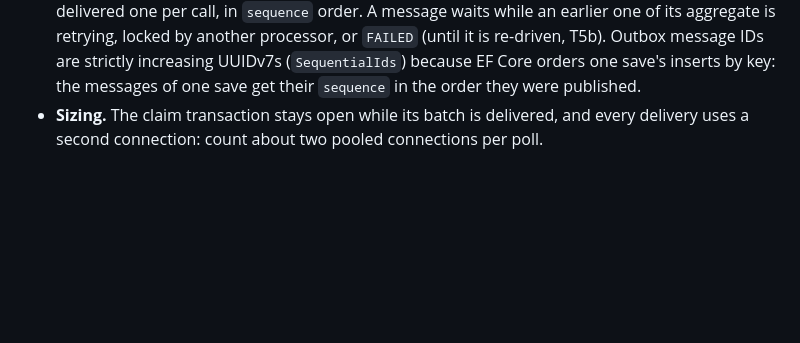
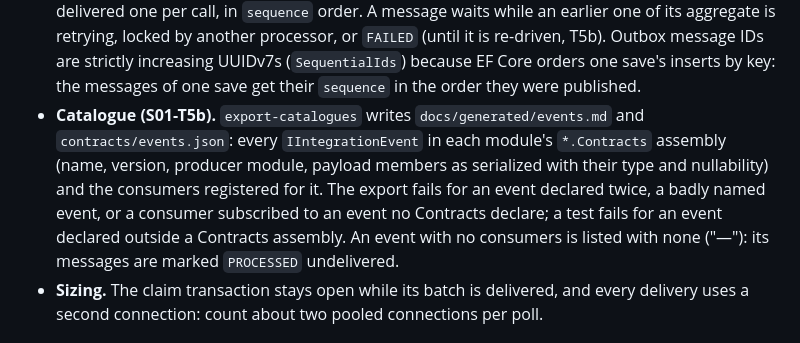
Before and after one commit to jeresaf/multi-sport-platform, a Markdown page: docs/architecture/events-and-jobs.md, the part around the change. Drawn GitHub-style; blank space fills up the shorter version.

Commit message:
docs: event catalogue in events-and-jobs and S01 implementation notes
Co-Authored-By: Claude Opus 5.5 <noreply@anthropic.com>

```diff
--- a/docs/architecture/events-and-jobs.md
+++ b/docs/architecture/events-and-jobs.md
@@ -84,6 +84,12 @@ OutboxProcessor (hosted service, polls ~500 ms, batches, FOR UPDATE SKIP LOCKED)
   processor, or `FAILED` (until it is re-driven, T5b). Outbox message IDs are strictly increasing UUIDv7s
   (`SequentialIds`) because EF Core orders one save's inserts by key: the messages of one save get their
   `sequence` in the order they were published.
+- **Catalogue (S01-T5b).** `export-catalogues` writes `docs/generated/events.md` and `contracts/events.json`: every
+  `IIntegrationEvent` in each module's `*.Contracts` assembly (name, version, producer module, payload members as
+  serialized with their type and nullability) and the consumers registered for it. The export fails for an event
+  declared twice, a badly named event, or a consumer subscribed to an event no Contracts declare; a test fails for an
+  event declared outside a Contracts assembly. An event with no consumers is listed with none ("—"): its messages are
+  marked `PROCESSED` undelivered.
 - **Sizing.** The claim transaction stays open while its batch is delivered, and every delivery uses a second
   connection: count about two pooled connections per poll.
 
```
Also changed, not shown: 1 other file.
